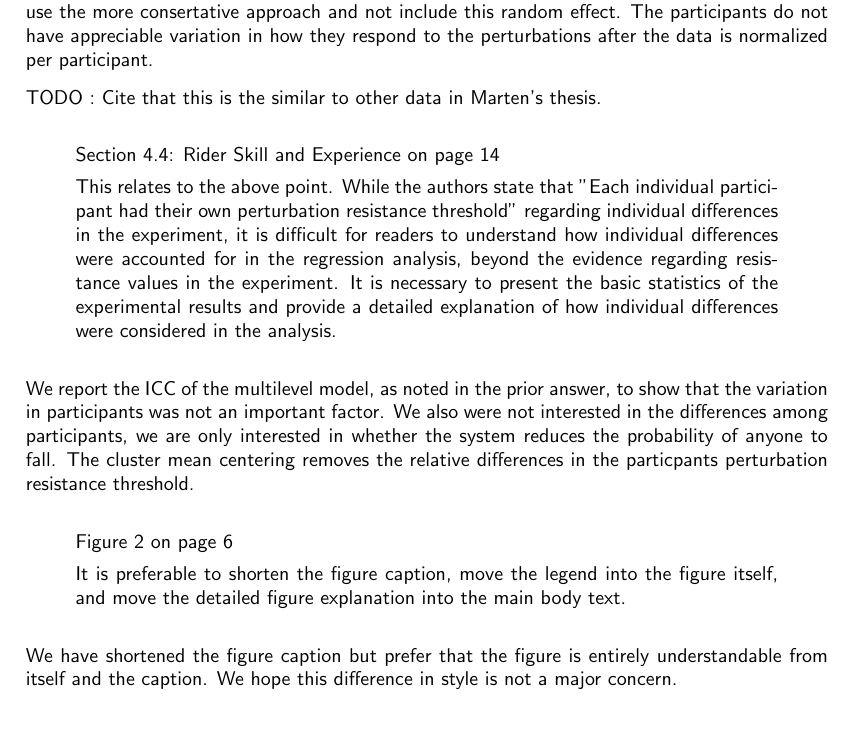
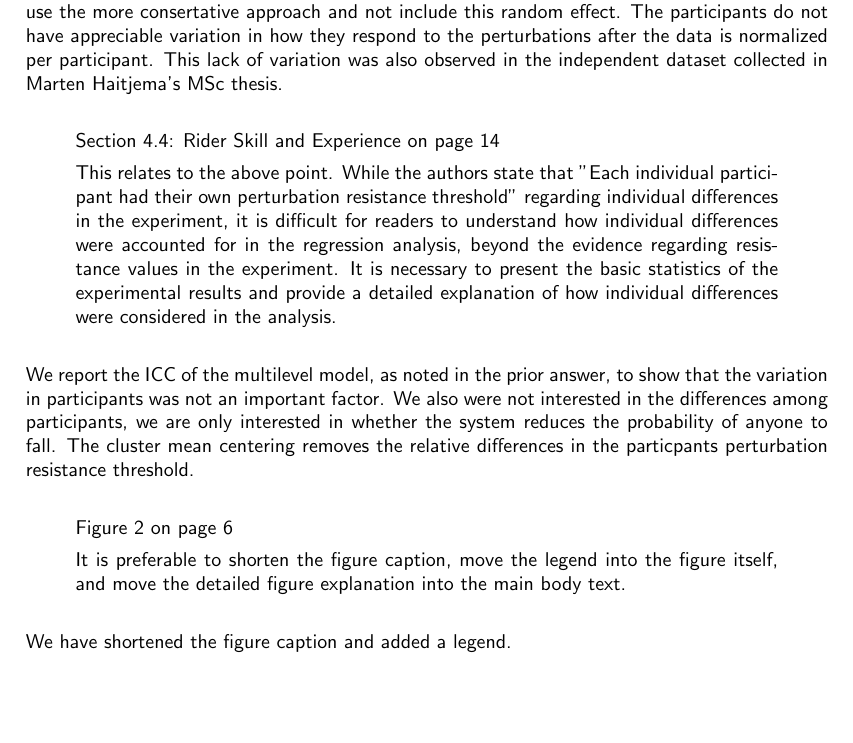
Before and after one commit to mechmotum/fall-probability-paper, a LaTeX letter (review/review-response-01.tex): part of page 4 of 5, cut so that both start at the same text. Compiled offline with pdfLaTeX.

```diff
--- a/review/review-response-01.tex
+++ b/review/review-response-01.tex
@@ -252,9 +252,8 @@
 bit more variation is accounted for, but we decided to use the more
 consertative approach and not include this random effect. The participants do
 not have appreciable variation in how they respond to the perturbations after
-the data is normalized per participant.
-
-TODO : Cite that this is the similar to other data in Marten's thesis.
+the data is normalized per participant. This lack of variation was also
+observed in the independent dataset collected in Marten Haitjema's MSc thesis.
 
 \begin{displayquote}
   Section 4.4: Rider Skill and Experience on page 14
@@ -284,9 +283,7 @@
   text.
 \end{displayquote}
 
-We have shortened the figure caption but prefer that the figure is entirely
-understandable from itself and the caption. We hope this difference in style is
-not a major concern.
+We have shortened the figure caption and added a legend.
 
 \closing{Sincerely,}
 \end{document}
```
